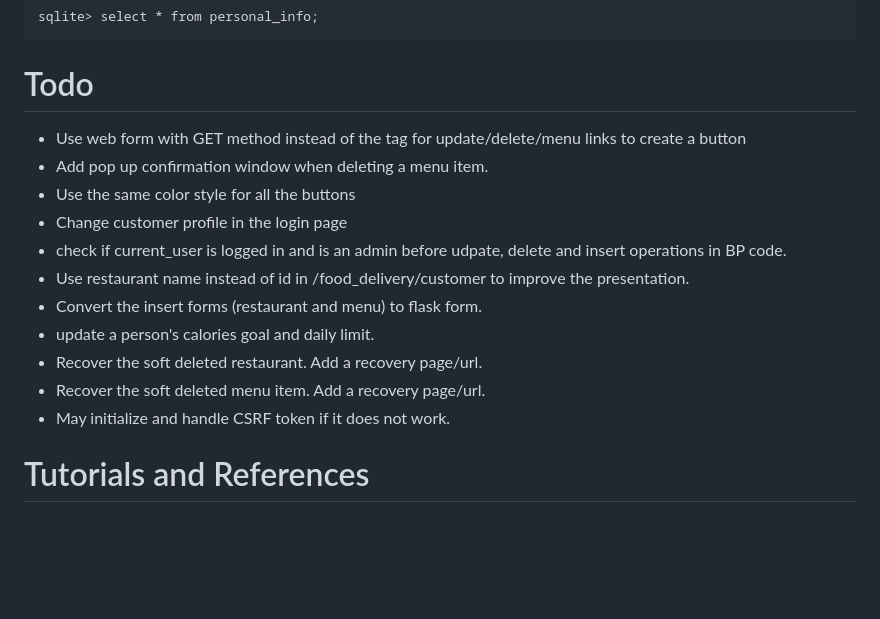
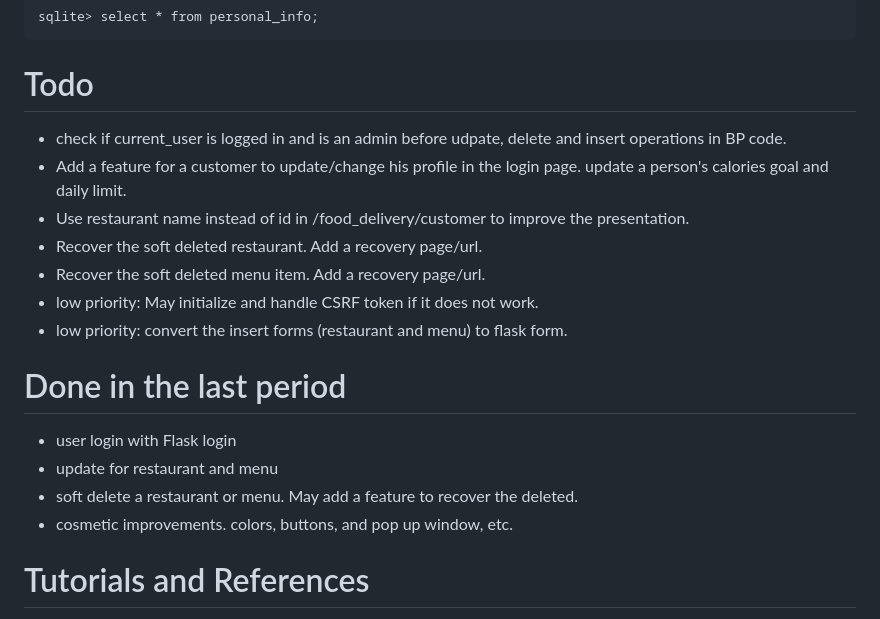
Before and after one commit to JQ100/nourishcampus, a Markdown page: README.md, the part around the change. Rendered like a GitHub page; blank space fills up the shorter version.

Commit message:
add finished tasks in the last period

````diff
--- a/README.md
+++ b/README.md
@@ -66,17 +66,19 @@ sqlite> select * from personal_info;
 ```
 
 # Todo
-- Use web form with GET method instead of the <a> tag for update/delete/menu links to create a button
-- Add pop up confirmation window when deleting a menu item.
-- Use the same color style for all the buttons
-- Change customer profile in the login page
 - check if current_user is logged in and is an admin before udpate, delete and insert operations in BP code.
+- Add a feature for a customer to update/change his profile in the login page. update a person's calories goal and daily limit.
 - Use restaurant name instead of id in /food_delivery/customer to improve the presentation.
-- Convert the insert forms (restaurant and menu) to flask form.
-- update a person's calories goal and daily limit.
 - Recover the soft deleted restaurant. Add a recovery page/url.
 - Recover the soft deleted menu item. Add a recovery page/url.
-- May initialize and handle CSRF token if it does not work.
+- low priority: May initialize and handle CSRF token if it does not work.
+- low priority: convert the insert forms (restaurant and menu) to flask form.
+
+# Done in the last period
+- user login with Flask login
+- update for restaurant and menu
+- soft delete a restaurant or menu. May add a feature to recover the deleted.
+- cosmetic improvements. colors, buttons, and pop up window, etc.
 
 # Tutorials and References
 - [How to Use Flask-SQLAlchemy With Flask Blueprints](https://www.youtube.com/watch?v=WhwU1-DLeVw). A video about Flask code structure and database models.
````
